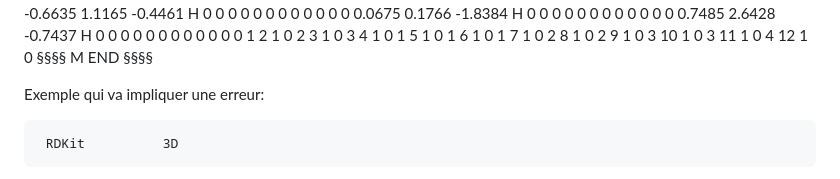
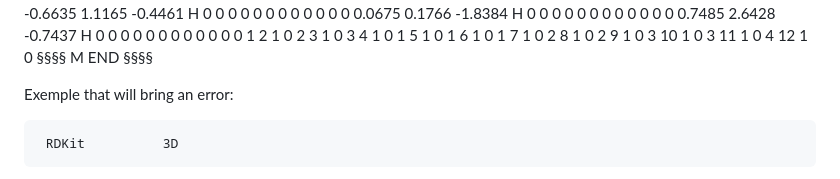
Before and after one commit to tomes-l/WebApp, a Markdown page: README.md, the part around the change. Drawn GitHub-style.

```diff
--- a/README.md
+++ b/README.md
@@ -40,7 +40,7 @@ C3H7O
   M  END
   §§§§
 
-  Exemple qui va impliquer une erreur:
+  Exemple that will bring an error:
 
      RDKit          3D
 
```
